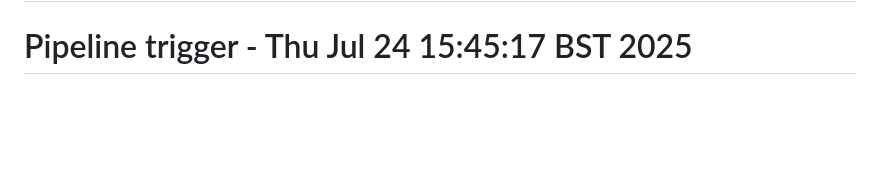
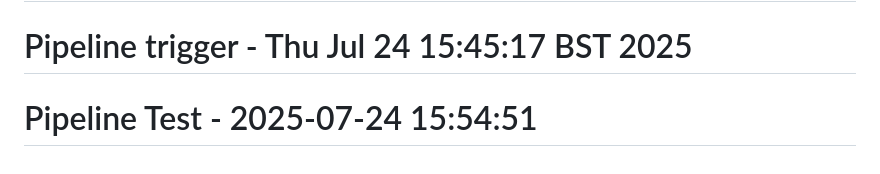
Before and after one commit to isaiah1701/AKSProject, a Markdown page: app/README.md, the part around the change. Drawn GitHub-style; blank space fills up the shorter version.

```diff
--- a/app/README.md
+++ b/app/README.md
@@ -142,3 +142,4 @@ This project uses open-source libraries and pretrained models:
 - MobileNetV2: Apache 2.0 License
 # Pipeline trigger - Thu Jul 24 15:34:18 BST 2025
 # Pipeline trigger - Thu Jul 24 15:45:17 BST 2025
+# Pipeline Test - 2025-07-24 15:54:51
```
